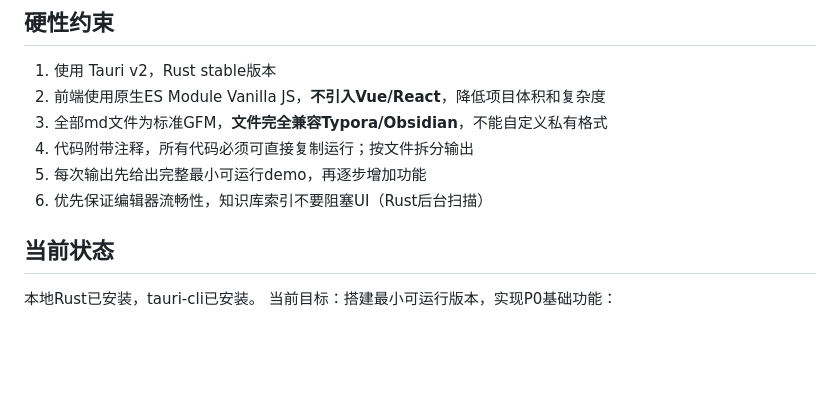
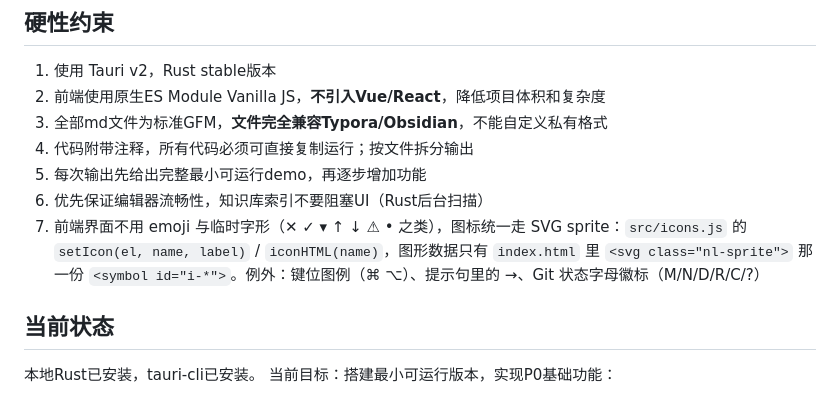
Before and after one commit to HackerSnail/NoteLume, a Markdown page: docs/CLUADE.MD, the part around the change. Drawn GitHub-style; blank space fills up the shorter version.

Commit message:
docs: 前端图标规范写进 CLUADE.MD 硬性约束第 7 条
不用 emoji 与临时字形，统一走 src/icons.js 的 setIcon / iconHTML + index.html 的 SVG sprite；例外（键位图例、提示句的箭头、Git 状态字母徽标）一并写明

```diff
--- a/docs/CLUADE.MD
+++ b/docs/CLUADE.MD
@@ -90,6 +90,7 @@
 4. 代码附带注释，所有代码必须可直接复制运行；按文件拆分输出
 5. 每次输出先给出完整最小可运行demo，再逐步增加功能
 6. 优先保证编辑器流畅性，知识库索引不要阻塞UI（Rust后台扫描）
+7. 前端界面不用 emoji 与临时字形（✕ ✓ ▾ ↑ ↓ ⚠ • 之类），图标统一走 SVG sprite：`src/icons.js` 的 `setIcon(el, name, label)` / `iconHTML(name)`，图形数据只有 `index.html` 里 `<svg class="nl-sprite">` 那一份 `<symbol id="i-*">`。例外：键位图例（⌘ ⌥）、提示句里的 →、Git 状态字母徽标（M/N/D/R/C/?）
 
 ## 当前状态
 
```
